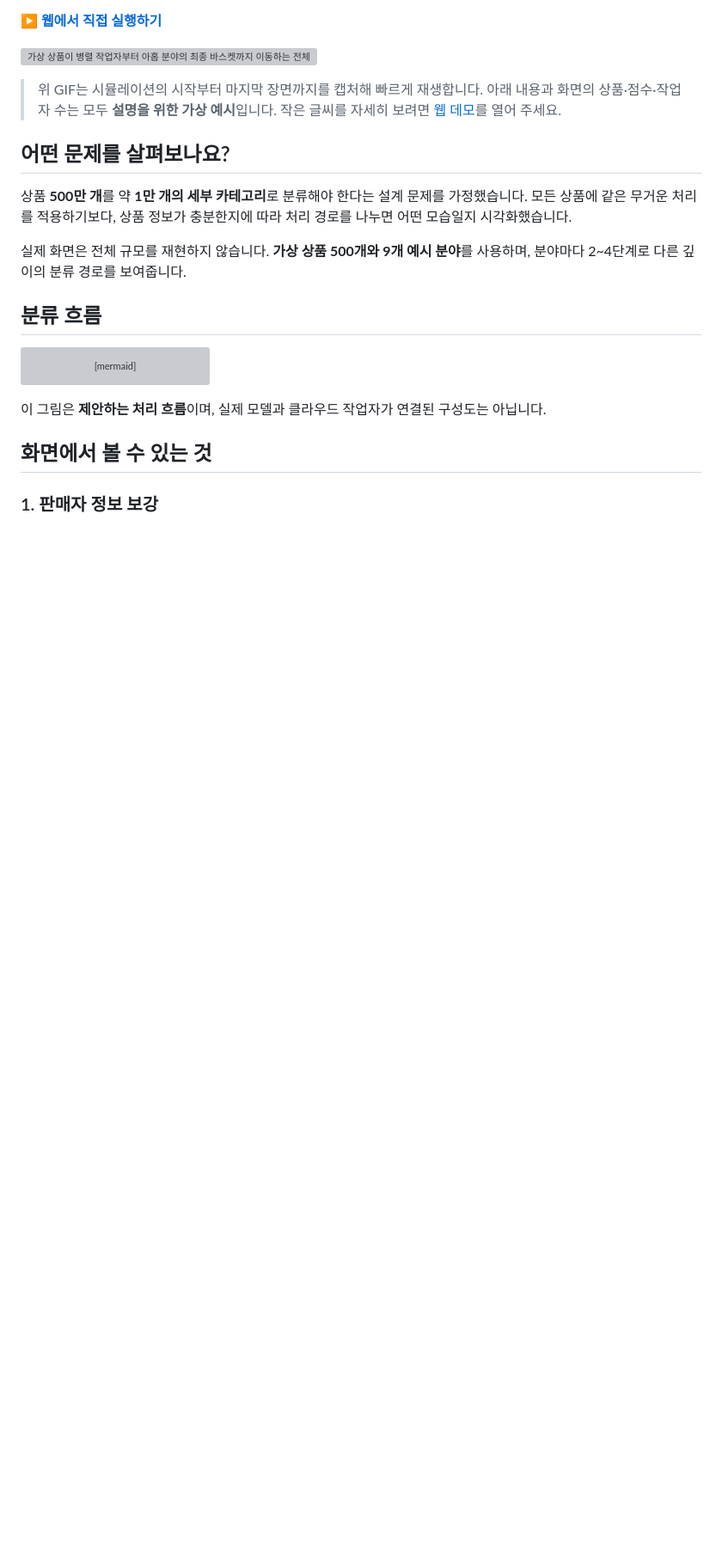
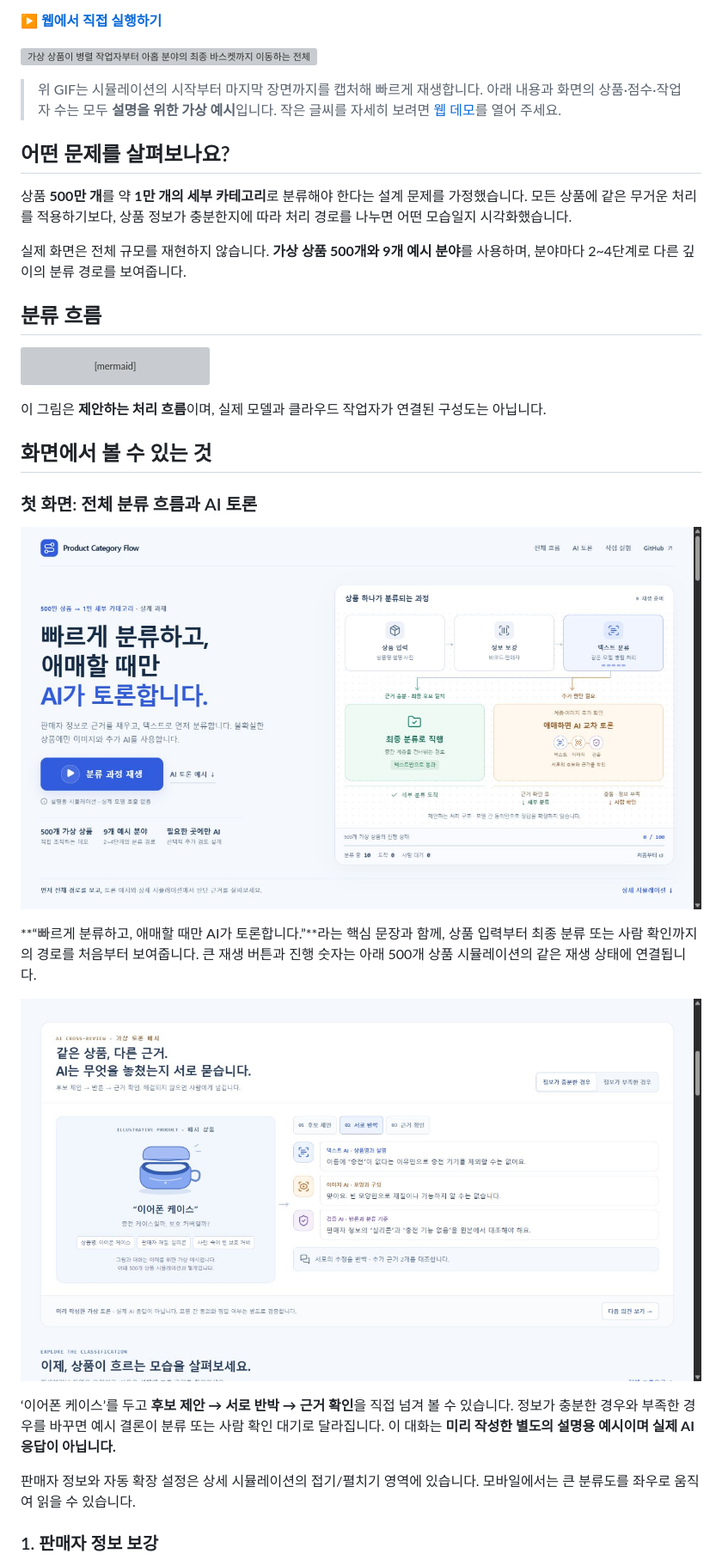
Before and after one commit to Kimhyuntae9665/product-category-flow, a Markdown page: README.md, the part around one of its changes. Shown at 86% size. GitHub-like rendering; pictures changed too: assets/agent-debate.jpg (added), assets/overview.jpg; blank space fills up the shorter version; grey boxes are pictures that could not be loaded.

```diff
--- a/README.md
+++ b/README.md
@@ -33,6 +33,18 @@ flowchart TD
 
 ## 화면에서 볼 수 있는 것
 
+### 첫 화면: 전체 분류 흐름과 AI 토론
+
+![텍스트 우선 처리와 선택적 AI 교차 검토를 한눈에 보여주는 첫 화면](assets/overview.jpg)
+
+**“빠르게 분류하고, 애매할 때만 AI가 토론합니다.”**라는 핵심 문장과 함께, 상품 입력부터 최종 분류 또는 사람 확인까지의 경로를 처음부터 보여줍니다. 큰 재생 버튼과 진행 숫자는 아래 500개 상품 시뮬레이션의 같은 재생 상태에 연결됩니다.
+
+![텍스트·이미지·검증 역할의 후보 제안, 반론, 근거 확인을 살펴보는 가상 토론](assets/agent-debate.jpg)
+
+‘이어폰 케이스’를 두고 **후보 제안 → 서로 반박 → 근거 확인**을 직접 넘겨 볼 수 있습니다. 정보가 충분한 경우와 부족한 경우를 바꾸면 예시 결론이 분류 또는 사람 확인 대기로 달라집니다. 이 대화는 **미리 작성한 별도의 설명용 예시이며 실제 AI 응답이 아닙니다.**
+
+판매자 정보와 자동 확장 설정은 상세 시뮬레이션의 접기/펼치기 영역에 있습니다. 모바일에서는 큰 분류도를 좌우로 움직여 읽을 수 있습니다.
+
 ### 1. 판매자 정보 보강
 
 ![바코드 예시와 일치한 정보를 확인하고 부족한 항목을 자동 채우는 가상 화면](assets/seller-enrichment.jpg)
```
Also changed, not shown: other parts of README.md (+4 -0 lines), docs/submission-design.md (added, +29 -0 lines), 2 other files.
